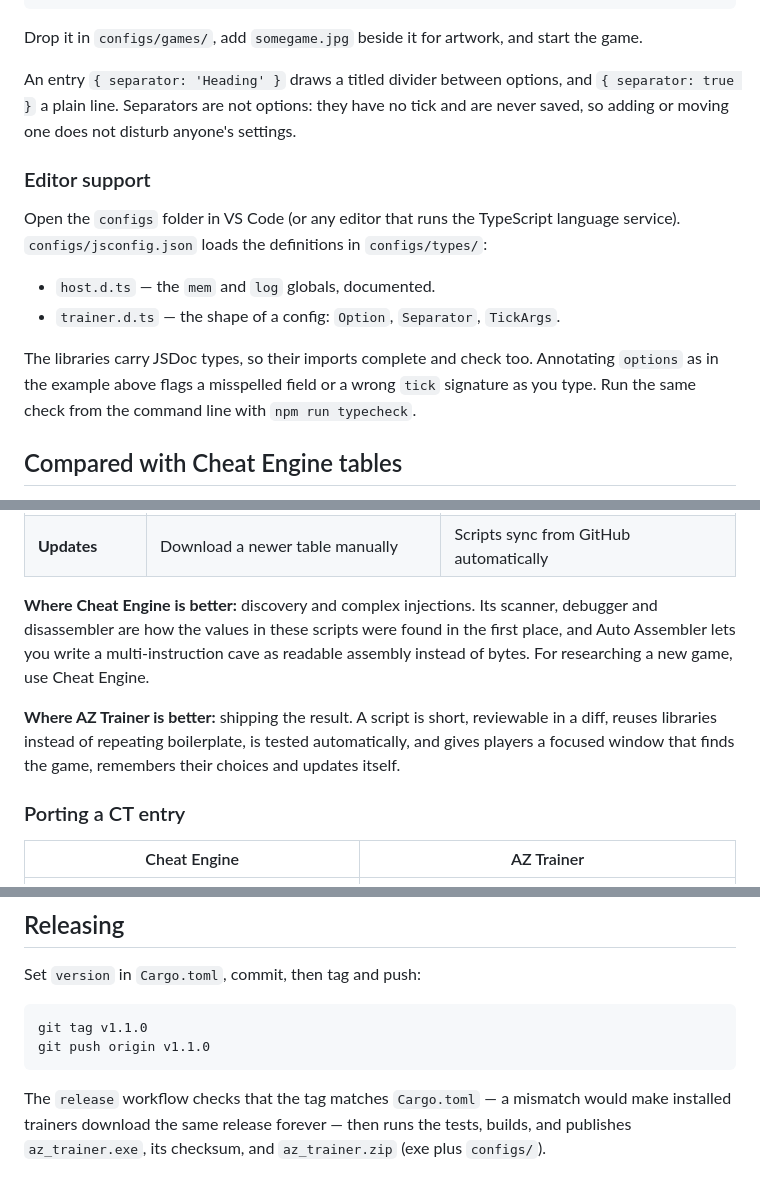
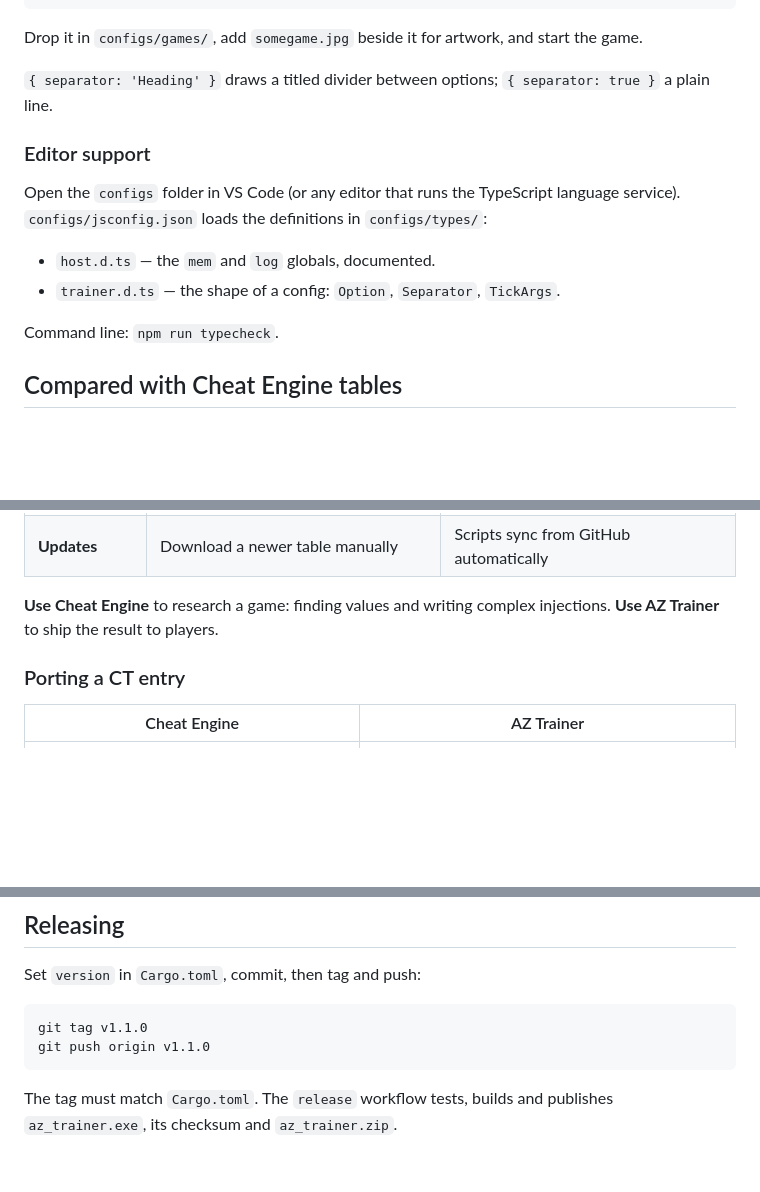
Before and after one commit to az-trainer-app/az_trainer, a Markdown page: README.md, 3 parts joined by grey strips. GitHub-like rendering; blank space fills up the shorter version.

````diff
--- a/README.md
+++ b/README.md
@@ -116,9 +116,7 @@ export const options = [
 
 Drop it in `configs/games/`, add `somegame.jpg` beside it for artwork, and start the game.
 
-An entry `{ separator: 'Heading' }` draws a titled divider between options, and `{ separator: true }` a
-plain line. Separators are not options: they have no tick and are never saved, so adding or moving one
-does not disturb anyone's settings.
+`{ separator: 'Heading' }` draws a titled divider between options; `{ separator: true }` a plain line.
 
 ### Editor support
 
@@ -128,9 +126,7 @@ Open the `configs` folder in VS Code (or any editor that runs the TypeScript lan
 - `host.d.ts` — the `mem` and `log` globals, documented.
 - `trainer.d.ts` — the shape of a config: `Option`, `Separator`, `TickArgs`.
 
-The libraries carry JSDoc types, so their imports complete and check too. Annotating `options` as in the
-example above flags a misspelled field or a wrong `tick` signature as you type. Run the same check from
-the command line with `npm run typecheck`.
+Command line: `npm run typecheck`.
 
 ## Compared with Cheat Engine tables
 
@@ -152,14 +148,8 @@ ported from them, and the two solve the same problem differently.
 | **Testing** | Manual, in the game | Automated: every script is checked against a fake game on each pull request |
 | **Updates** | Download a newer table manually | Scripts sync from GitHub automatically |
 
-**Where Cheat Engine is better:** discovery and complex injections. Its scanner, debugger and
-disassembler are how the values in these scripts were found in the first place, and Auto Assembler
-lets you write a multi-instruction cave as readable assembly instead of bytes. For researching a new
-game, use Cheat Engine.
-
-**Where AZ Trainer is better:** shipping the result. A script is short, reviewable in a diff, reuses
-libraries instead of repeating boilerplate, is tested automatically, and gives players a focused window
-that finds the game, remembers their choices and updates itself.
+**Use Cheat Engine** to research a game: finding values and writing complex injections.
+**Use AZ Trainer** to ship the result to players.
 
 ### Porting a CT entry
 
@@ -251,6 +222,5 @@ git tag v1.1.0
 git push origin v1.1.0
 ```
 
-The `release` workflow checks that the tag matches `Cargo.toml` — a mismatch would make installed
-trainers download the same release forever — then runs the tests, builds, and publishes
-`az_trainer.exe`, its checksum, and `az_trainer.zip` (exe plus `configs/`).
+The tag must match `Cargo.toml`. The `release` workflow tests, builds and publishes
+`az_trainer.exe`, its checksum and `az_trainer.zip`.
````
Also changed, not shown: other parts of README.md (+11 -30 lines).
